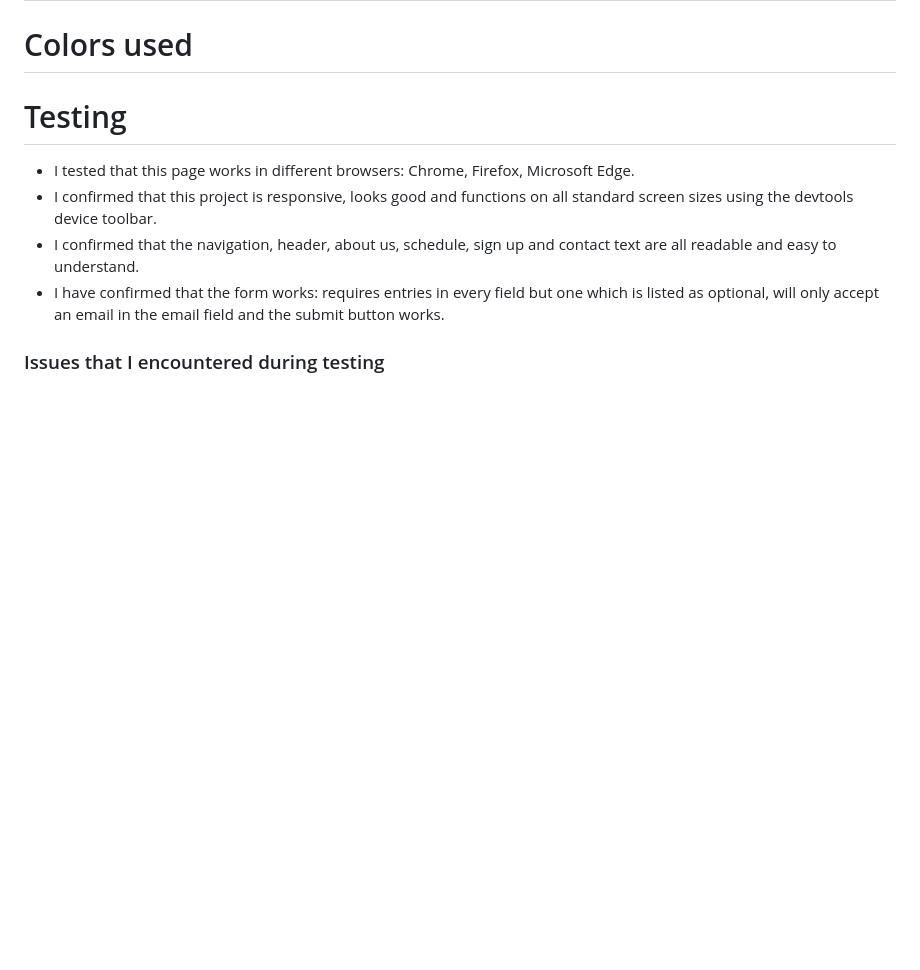
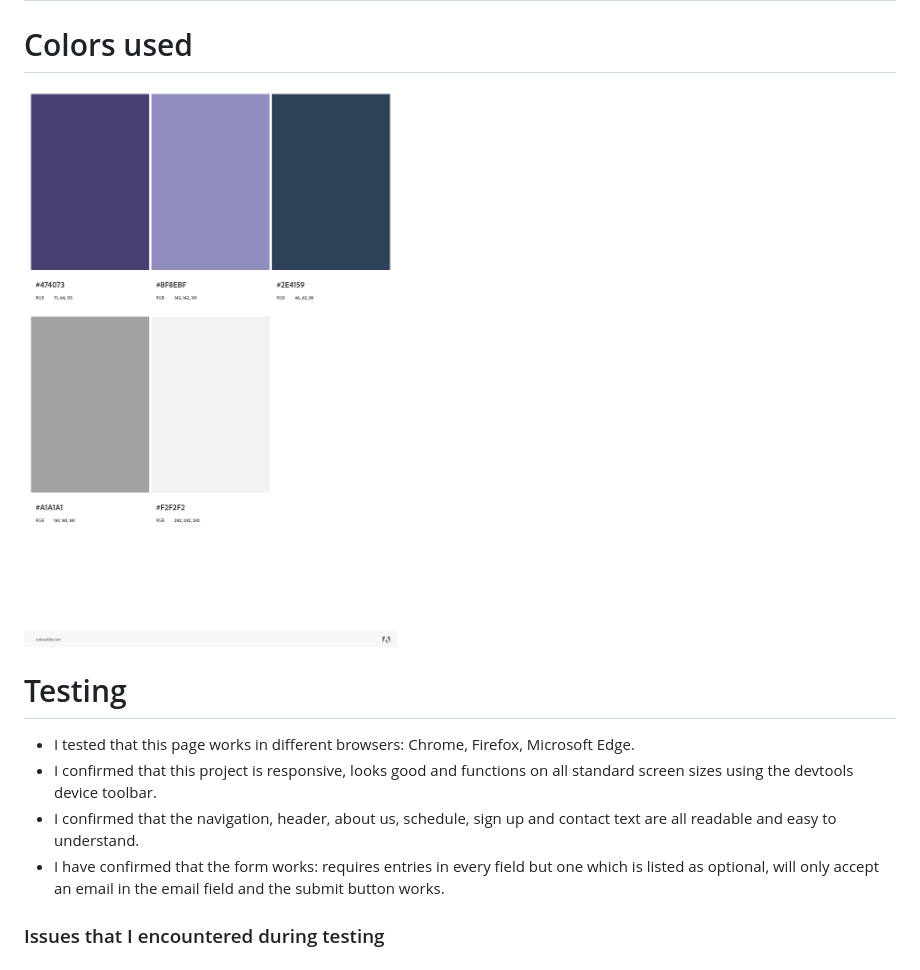
Before and after one commit to BradleyMurrell/Mythology-Quiz-test, a Markdown page: README.md, the part around the change. Drawn GitHub-style; pictures changed too: assets/images/AdobeColor-Wilderness.jpeg (added); blank space fills up the shorter version.

Commit message:
Add color palette image to readme

```diff
--- a/README.md
+++ b/README.md
@@ -11,6 +11,8 @@
 # Features
 
 # Colors used
+
+<img src="assets/images/AdobeColor-Wilderness.jpeg">
 
 # Testing
 
```
Also changed, not shown: 2 other files.
